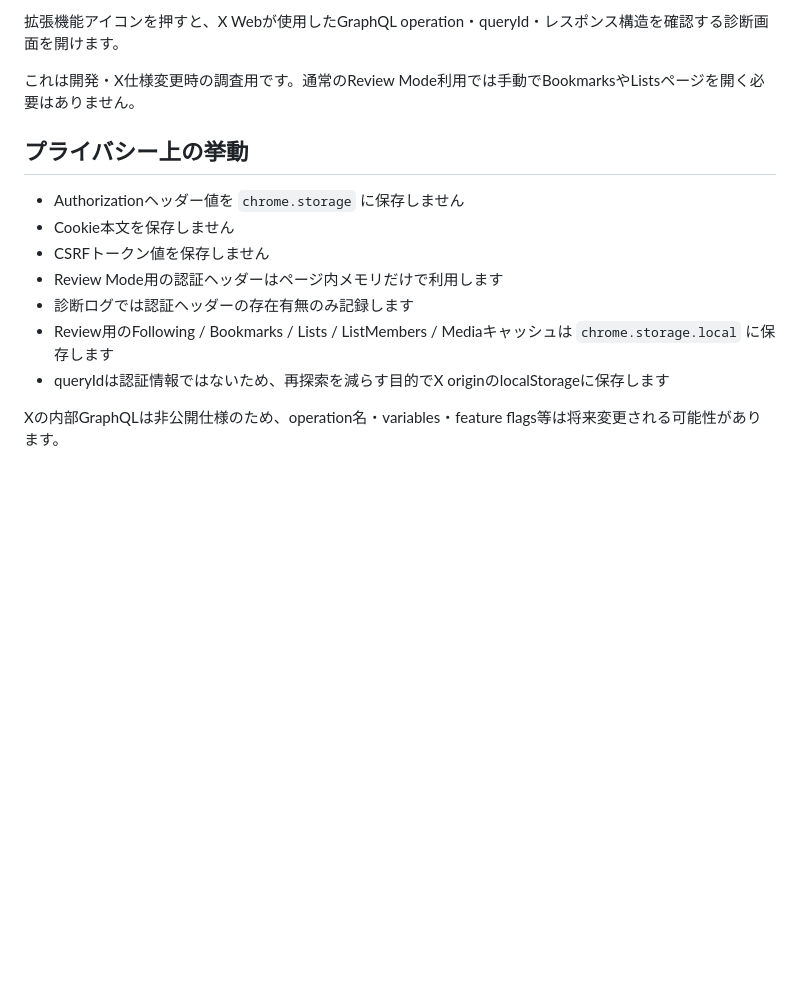
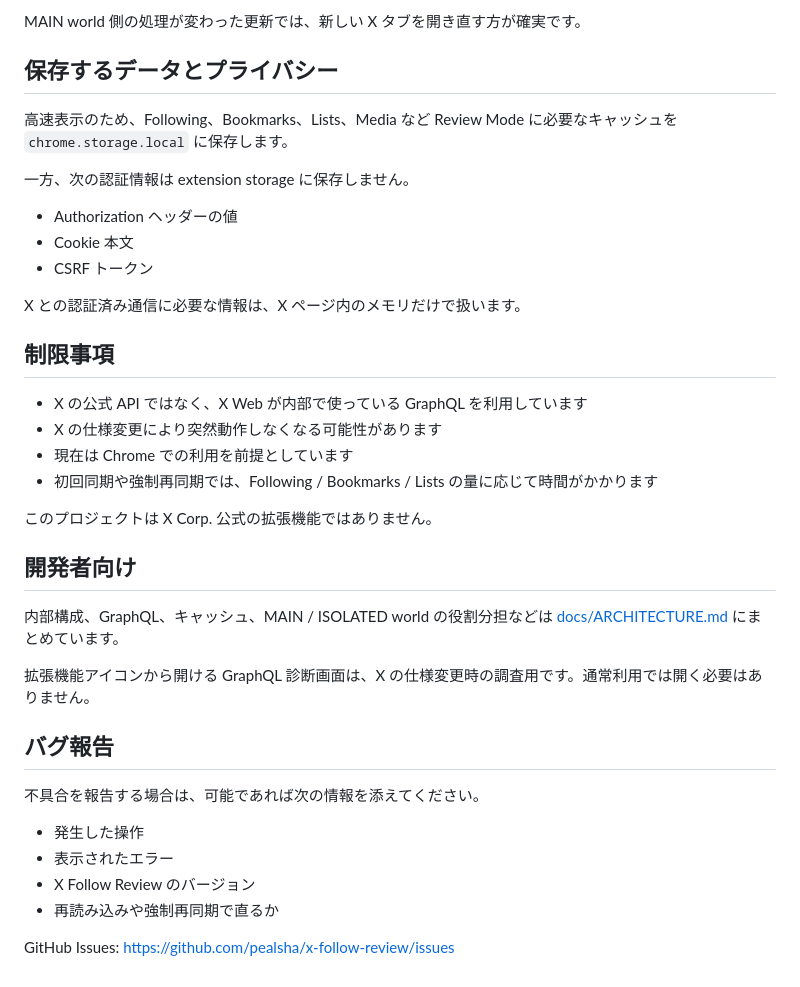
Before and after one commit to pealsha/x-follow-review, a Markdown page: README.md, the part around one of its changes. Rendered like a GitHub page; blank space fills up the shorter version.

```diff
--- a/README.md
+++ b/README.md
@@ -145,16 +92,40 @@ git pull
 
-拡張機能アイコンを押すと、X Webが使用したGraphQL operation・queryId・レスポンス構造を確認する診断画面を開けます。
+MAIN world 側の処理が変わった更新では、新しい X タブを開き直す方が確実です。
 
-これは開発・X仕様変更時の調査用です。通常のReview Mode利用では手動でBookmarksやListsページを開く必要はありません。
+## 保存するデータとプライバシー
 
-## プライバシー上の挙動
+高速表示のため、Following、Bookmarks、Lists、Media など Review Mode に必要なキャッシュを `chrome.storage.local` に保存します。
 
-- Authorizationヘッダー値を `chrome.storage` に保存しません
-- Cookie本文を保存しません
-- CSRFトークン値を保存しません
-- Review Mode用の認証ヘッダーはページ内メモリだけで利用します
-- 診断ログでは認証ヘッダーの存在有無のみ記録します
-- Review用のFollowing / Bookmarks / Lists / ListMembers / Mediaキャッシュは `chrome.storage.local` に保存します
-- queryIdは認証情報ではないため、再探索を減らす目的でX originのlocalStorageに保存します
+一方、次の認証情報は extension storage に保存しません。
 
-Xの内部GraphQLは非公開仕様のため、operation名・variables・feature flags等は将来変更される可能性があります。
+- Authorization ヘッダーの値
+- Cookie 本文
+- CSRF トークン
+
+X との認証済み通信に必要な情報は、X ページ内のメモリだけで扱います。
+
+## 制限事項
+
+- X の公式 API ではなく、X Web が内部で使っている GraphQL を利用しています
+- X の仕様変更により突然動作しなくなる可能性があります
+- 現在は Chrome での利用を前提としています
+- 初回同期や強制再同期では、Following / Bookmarks / Lists の量に応じて時間がかかります
+
+このプロジェクトは X Corp. 公式の拡張機能ではありません。
+
+## 開発者向け
+
+内部構成、GraphQL、キャッシュ、MAIN / ISOLATED world の役割分担などは [docs/ARCHITECTURE.md](docs/ARCHITECTURE.md) にまとめています。
+
+拡張機能アイコンから開ける GraphQL 診断画面は、X の仕様変更時の調査用です。通常利用では開く必要はありません。
+
+## バグ報告
+
+不具合を報告する場合は、可能であれば次の情報を添えてください。
+
+- 発生した操作
+- 表示されたエラー
+- X Follow Review のバージョン
+- 再読み込みや強制再同期で直るか
+
+GitHub Issues: https://github.com/pealsha/x-follow-review/issues
```
Also changed, not shown: other parts of README.md (+53 -106 lines).
